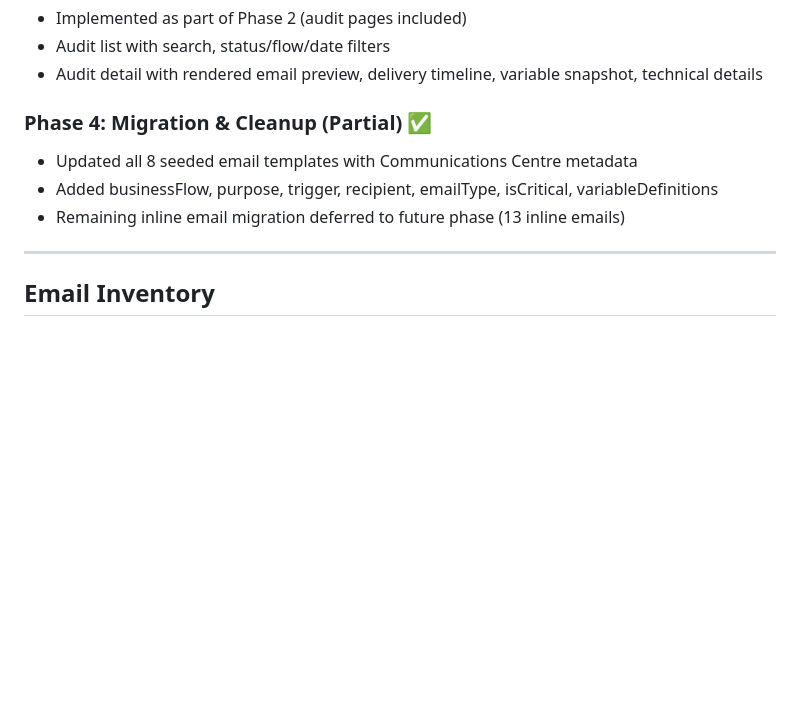
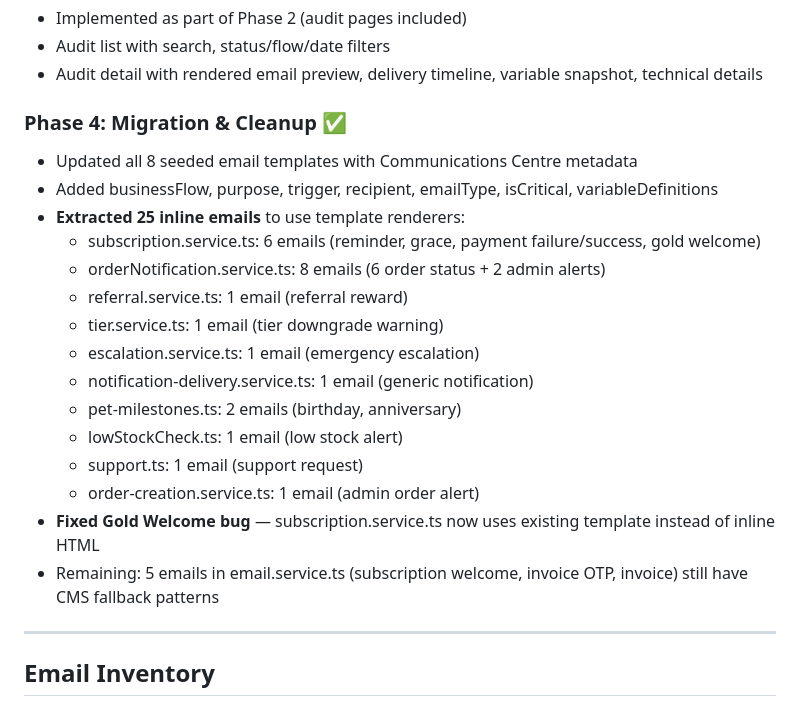
Before and after one commit to bhagatarpan/PawTag, a Markdown page: docs/email-communications-centre.md, the part around the change. Rendered like a GitHub page; blank space fills up the shorter version.

Commit message:
docs: Update tracking file with Phase 4 completion

```diff
--- a/docs/email-communications-centre.md
+++ b/docs/email-communications-centre.md
@@ -105,10 +105,22 @@
 - Audit list with search, status/flow/date filters
 - Audit detail with rendered email preview, delivery timeline, variable snapshot, technical details
 
-### Phase 4: Migration & Cleanup (Partial) ✅
+### Phase 4: Migration & Cleanup ✅
 - Updated all 8 seeded email templates with Communications Centre metadata
 - Added businessFlow, purpose, trigger, recipient, emailType, isCritical, variableDefinitions
-- Remaining inline email migration deferred to future phase (13 inline emails)
+- **Extracted 25 inline emails** to use template renderers:
+  - subscription.service.ts: 6 emails (reminder, grace, payment failure/success, gold welcome)
+  - orderNotification.service.ts: 8 emails (6 order status + 2 admin alerts)
+  - referral.service.ts: 1 email (referral reward)
+  - tier.service.ts: 1 email (tier downgrade warning)
+  - escalation.service.ts: 1 email (emergency escalation)
+  - notification-delivery.service.ts: 1 email (generic notification)
+  - pet-milestones.ts: 2 emails (birthday, anniversary)
+  - lowStockCheck.ts: 1 email (low stock alert)
+  - support.ts: 1 email (support request)
+  - order-creation.service.ts: 1 email (admin order alert)
+- **Fixed Gold Welcome bug** — subscription.service.ts now uses existing template instead of inline HTML
+- Remaining: 5 emails in email.service.ts (subscription welcome, invoice OTP, invoice) still have CMS fallback patterns
 
 ---
 
```
